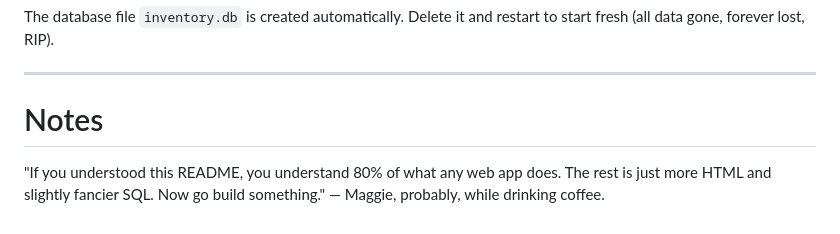
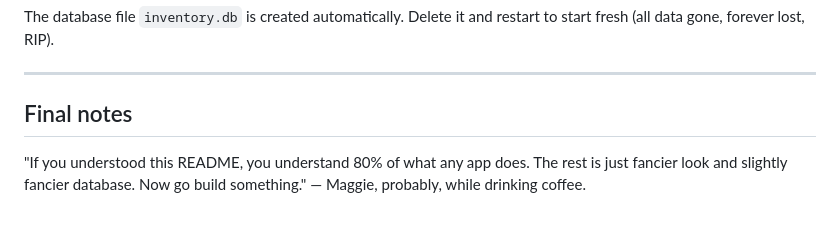
Before and after one commit to heavylildude/software-modelling-class-example, a Markdown page: README.MD, the part around one of its changes. Rendered like a GitHub page.

```diff
--- a/README.MD
+++ b/README.MD
@@ -287,7 +287,7 @@ The database file `inventory.db` is created automatically. Delete it and restart
 
 ---
 
-# Notes
+## Final notes
 
-"If you understood this README, you understand 80% of what any web app does. The rest is just more HTML and slightly fancier SQL. Now go build something."
+"If you understood this README, you understand 80% of what any app does. The rest is just fancier look and slightly fancier database. Now go build something."
 — Maggie, probably, while drinking coffee.
```
Also changed, not shown: other parts of README.MD (+12 -12 lines).
